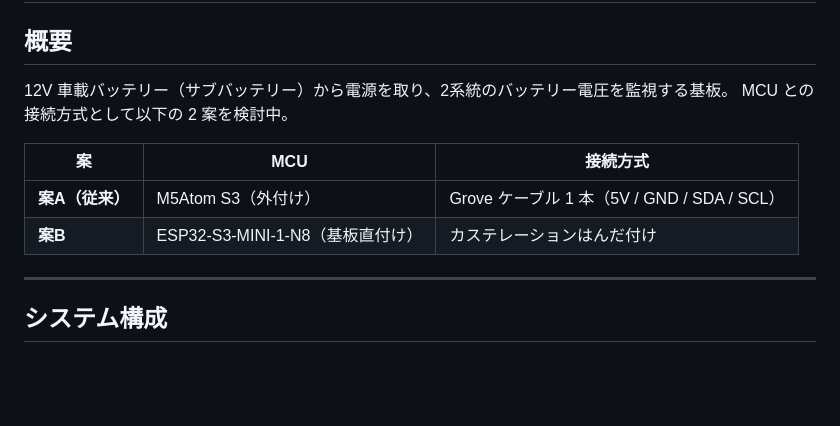
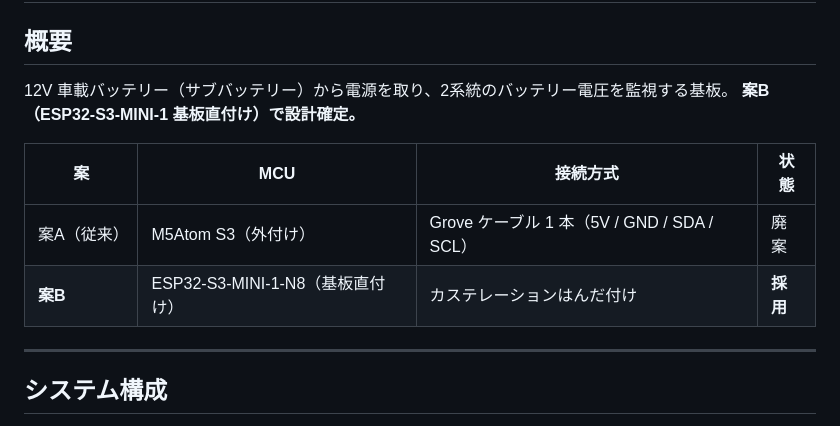
Before and after one commit to karuru6225/car-iot-services, a Markdown page: HARDWARE.md, the part around one of its changes. Rendered like a GitHub page; blank space fills up the shorter version.

```diff
--- a/HARDWARE.md
+++ b/HARDWARE.md
@@ -3,12 +3,12 @@
 ## 概要
 
 12V 車載バッテリー（サブバッテリー）から電源を取り、2系統のバッテリー電圧を監視する基板。
-MCU との接続方式として以下の 2 案を検討中。
+**案B（ESP32-S3-MINI-1 基板直付け）で設計確定。**
 
-| 案 | MCU | 接続方式 |
-| -- | --- | -------- |
-| **案A（従来）** | M5Atom S3（外付け） | Grove ケーブル 1 本（5V / GND / SDA / SCL） |
-| **案B** | ESP32-S3-MINI-1-N8（基板直付け） | カステレーションはんだ付け |
+| 案 | MCU | 接続方式 | 状態 |
+| -- | --- | -------- | ---- |
+| 案A（従来） | M5Atom S3（外付け） | Grove ケーブル 1 本（5V / GND / SDA / SCL） | 廃案 |
+| **案B** | ESP32-S3-MINI-1-N8（基板直付け） | カステレーションはんだ付け | **採用** |
 
 ---
 
```
Also changed, not shown: other parts of HARDWARE.md (+140 -0 lines).
